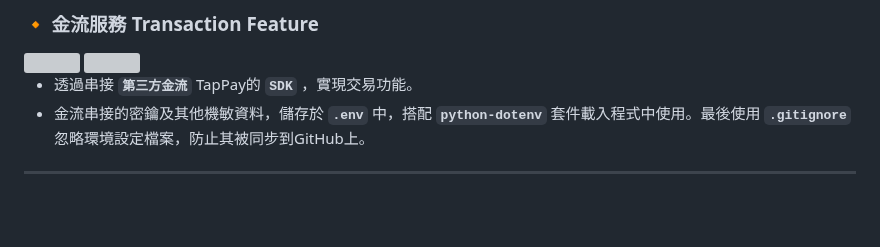
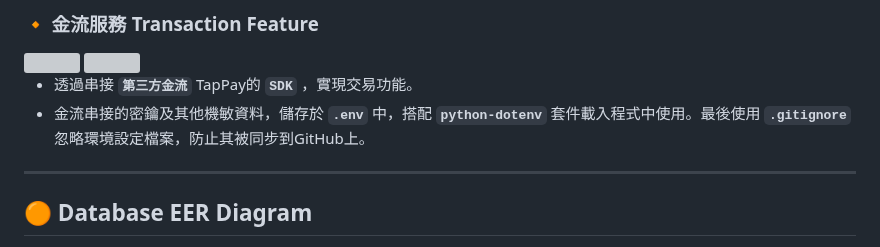
Before and after one commit to GgnoHuang/wehelp-project, a Markdown page: README.md, the part around one of its changes. Rendered like a GitHub page; blank space fills up the shorter version; grey boxes are pictures that could not be loaded.

```diff
--- a/README.md
+++ b/README.md
@@ -61,4 +61,5 @@ Link: [Click](http://54.65.60.124:3000/)
 - 金流串接的密鑰及其他機敏資料，儲存於 **`.env`** 中，搭配 **`python-dotenv`** 套件載入程式中使用。最後使用 **`.gitignore`** 忽略環境設定檔案，防止其被同步到GitHub上。
 
 ***
+## 🟠 Database EER Diagram
 
```
Also changed, not shown: other parts of README.md (+1 -1 lines).
